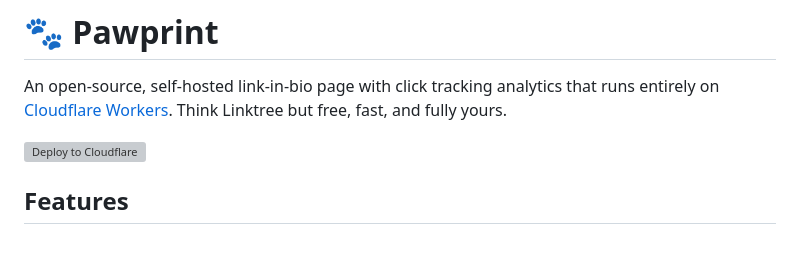
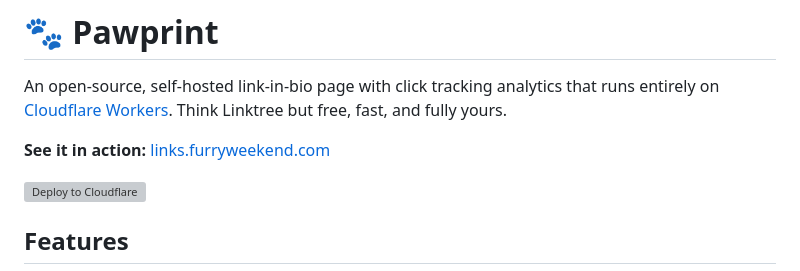
Before and after one commit to furryweekend/Pawprint, a Markdown page: README.md, the part around the change. Rendered like a GitHub page; blank space fills up the shorter version; grey boxes are pictures that could not be loaded.

Commit message:
Add live example link to README

```diff
--- a/README.md
+++ b/README.md
@@ -1,6 +1,8 @@
 # 🐾 Pawprint
 
 An open-source, self-hosted link-in-bio page with click tracking analytics that runs entirely on [Cloudflare Workers](https://workers.cloudflare.com). Think Linktree but free, fast, and fully yours.
+
+**See it in action:** [links.furryweekend.com](https://links.furryweekend.com)
 
 [![Deploy to Cloudflare](https://deploy.workers.cloudflare.com/button)](https://deploy.workers.cloudflare.com/?url=https://github.com/furryweekend/Pawprint)
 
```
